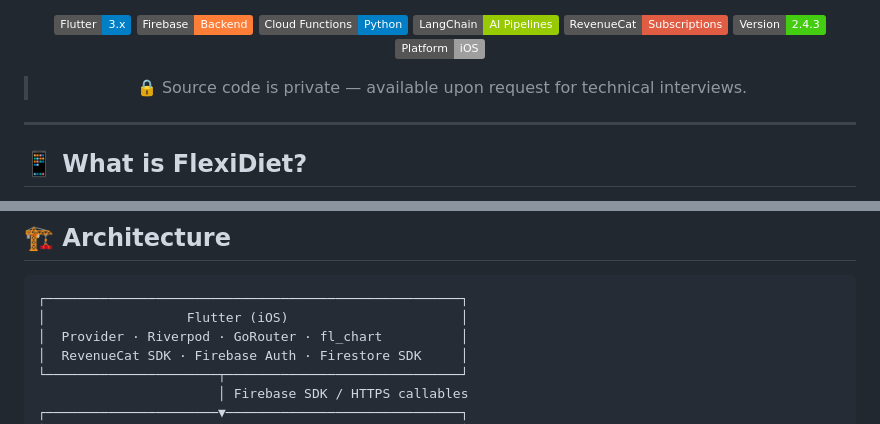
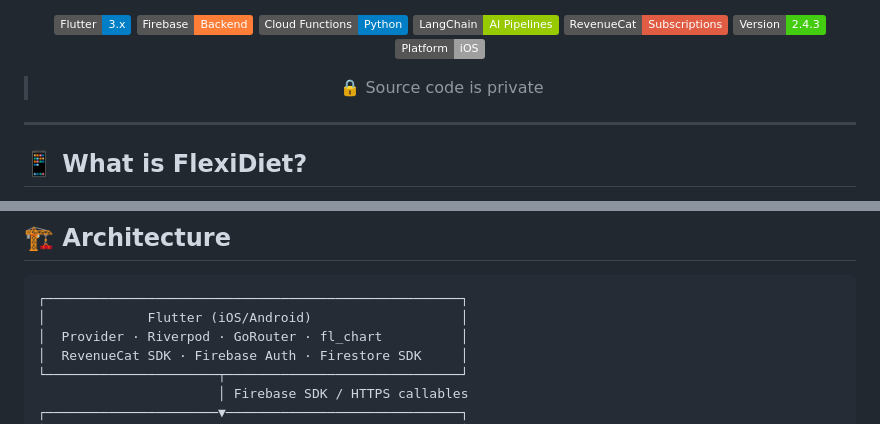
Before and after one commit to Aariz1001/FlexiDiet-Public, a Markdown page: README.md, 2 parts joined by grey strips. Rendered like a GitHub page; badges without logos.

````diff
--- a/README.md
+++ b/README.md
@@ -12,7 +12,7 @@
   [![Version](https://img.shields.io/badge/Version-2.4.3-brightgreen)](#)
   [![Platform](https://img.shields.io/badge/Platform-iOS-lightgrey?logo=apple)](https://apps.apple.com)
 
-  > 🔒 Source code is private — available upon request for technical interviews.
+  > 🔒 Source code is private
 
 </div>
 
@@ -75,7 +75,7 @@ FlexiDiet is a **third-generation AI nutrition coach** — a shipped, monetised
 
 ```
 ┌─────────────────────────────────────────────────────┐
-│                  Flutter (iOS)                      │
+│             Flutter (iOS/Android)                   │
 │  Provider · Riverpod · GoRouter · fl_chart          │
 │  RevenueCat SDK · Firebase Auth · Firestore SDK     │
 └──────────────────────┬──────────────────────────────┘
````
